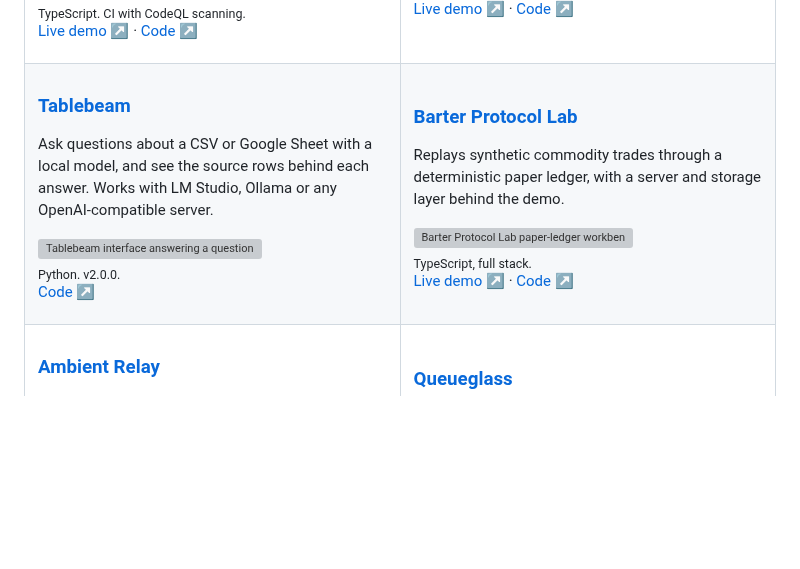
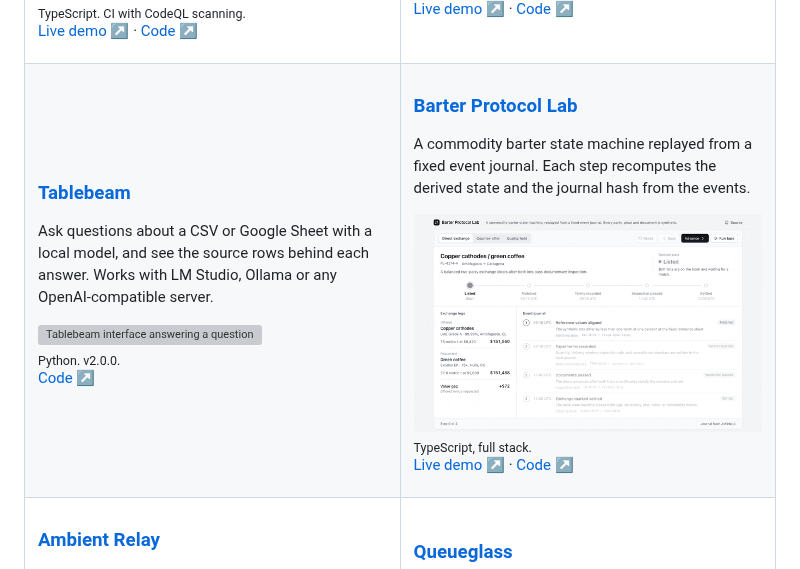
Before and after one commit to fortunexbt/fortunexbt, a Markdown page: README.md, the part around the change. Drawn GitHub-style; pictures changed too: assets/motion/tools/barter.gif; blank space fills up the shorter version; grey boxes are pictures that could not be loaded.

Commit message:
Record the redesigned Barter Protocol Lab
New 50fps clip from the redesign-ui build (barter#13): Run tape plays the
direct exchange from Listed to Settled. The README now uses the local GIF
instead of a screenshot hot-linked from the barter repo.

```diff
--- a/README.md
+++ b/README.md
@@ -37,7 +37,7 @@ Smaller labs, most of them seeded and deterministic so a run can be replayed exa
   </tr>
   <tr>
     <td width="50%" valign="top"><h3><a href="https://github.com/fortunexbt/tablebeam">Tablebeam</a></h3><p>Ask questions about a CSV or Google Sheet with a local model, and see the source rows behind each answer. Works with LM Studio, Ollama or any OpenAI-compatible server.</p><a href="https://github.com/fortunexbt/tablebeam"><img src="./assets/motion/tools/tablebeam.gif" width="100%" alt="Tablebeam interface answering a question from local data" /></a><p><sub>Python. v2.0.0.</sub><br><a href="https://github.com/fortunexbt/tablebeam">Code ↗</a></p></td>
-    <td width="50%" valign="top"><h3><a href="https://github.com/fortunexbt/barter">Barter Protocol Lab</a></h3><p>Replays synthetic commodity trades through a deterministic paper ledger, with a server and storage layer behind the demo.</p><a href="https://fortunexbt.github.io/barter/"><img src="https://raw.githubusercontent.com/fortunexbt/barter/main/assets/barter-protocol-lab.jpg" width="100%" alt="Barter Protocol Lab paper-ledger workbench replaying a simulated trade" /></a><p><sub>TypeScript, full stack.</sub><br><a href="https://fortunexbt.github.io/barter/">Live demo ↗</a> · <a href="https://github.com/fortunexbt/barter">Code ↗</a></p></td>
+    <td width="50%" valign="top"><h3><a href="https://github.com/fortunexbt/barter">Barter Protocol Lab</a></h3><p>A commodity barter state machine replayed from a fixed event journal. Each step recomputes the derived state and the journal hash from the events.</p><a href="https://fortunexbt.github.io/barter/"><img src="./assets/motion/tools/barter.gif" width="100%" alt="Barter Protocol Lab playing a copper for coffee exchange from Listed through to Settled" /></a><p><sub>TypeScript, full stack.</sub><br><a href="https://fortunexbt.github.io/barter/">Live demo ↗</a> · <a href="https://github.com/fortunexbt/barter">Code ↗</a></p></td>
   </tr>
   <tr>
     <td width="50%" valign="top"><h3><a href="https://github.com/fortunexbt/ambient-relay">Ambient Relay</a></h3><p>An offline Discord automation lab. Synthetic events pass through explicit policy checks, and each outcome leaves a receipt you can inspect.</p><a href="https://github.com/fortunexbt/ambient-relay"><img src="./assets/motion/tools/ambient-relay.gif" width="100%" alt="Ambient Relay processing synthetic events through policy checks" /></a><p><sub>JavaScript.</sub><br><a href="https://github.com/fortunexbt/ambient-relay">Code ↗</a></p></td>
```
Also changed, not shown: 1 other file.
